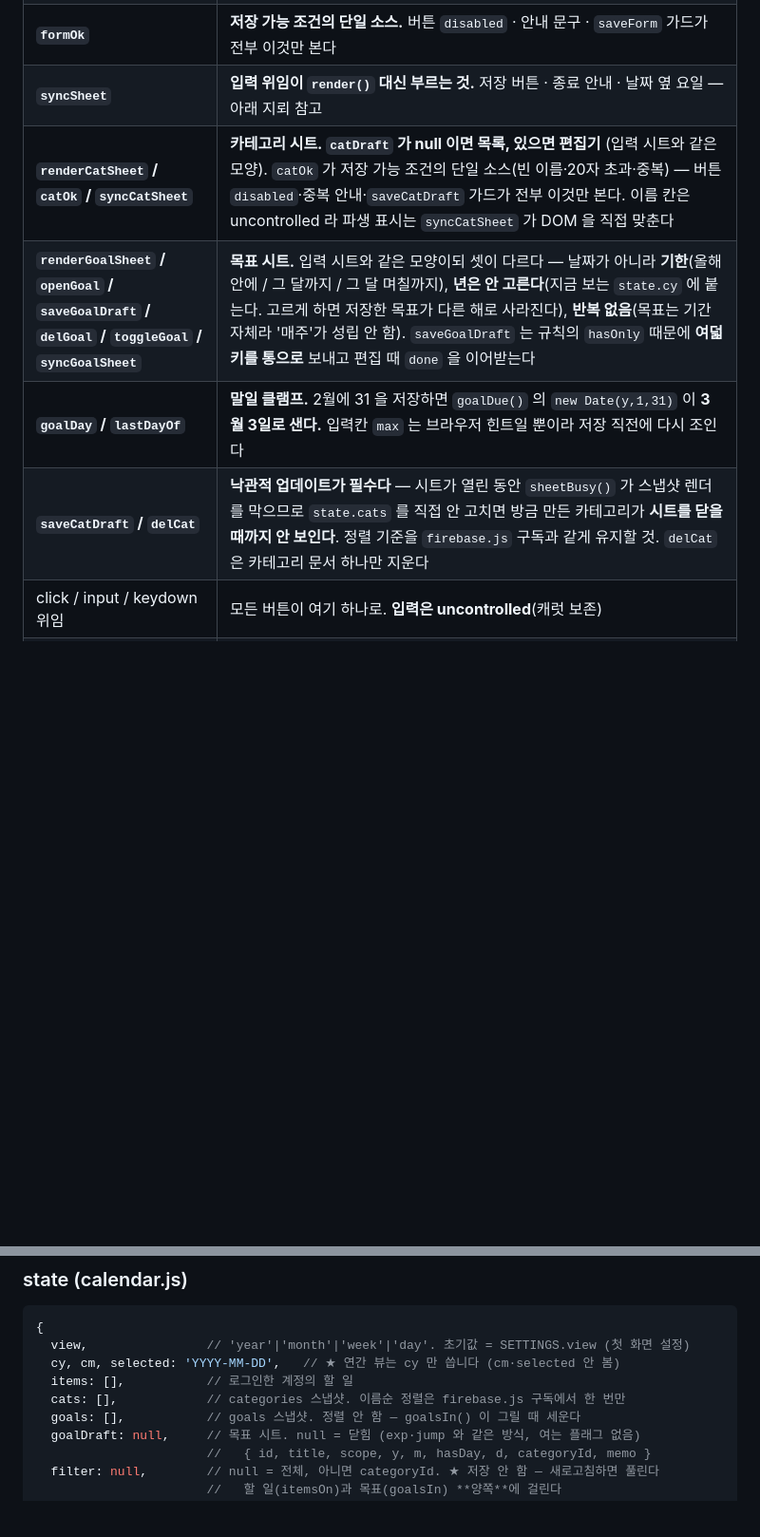
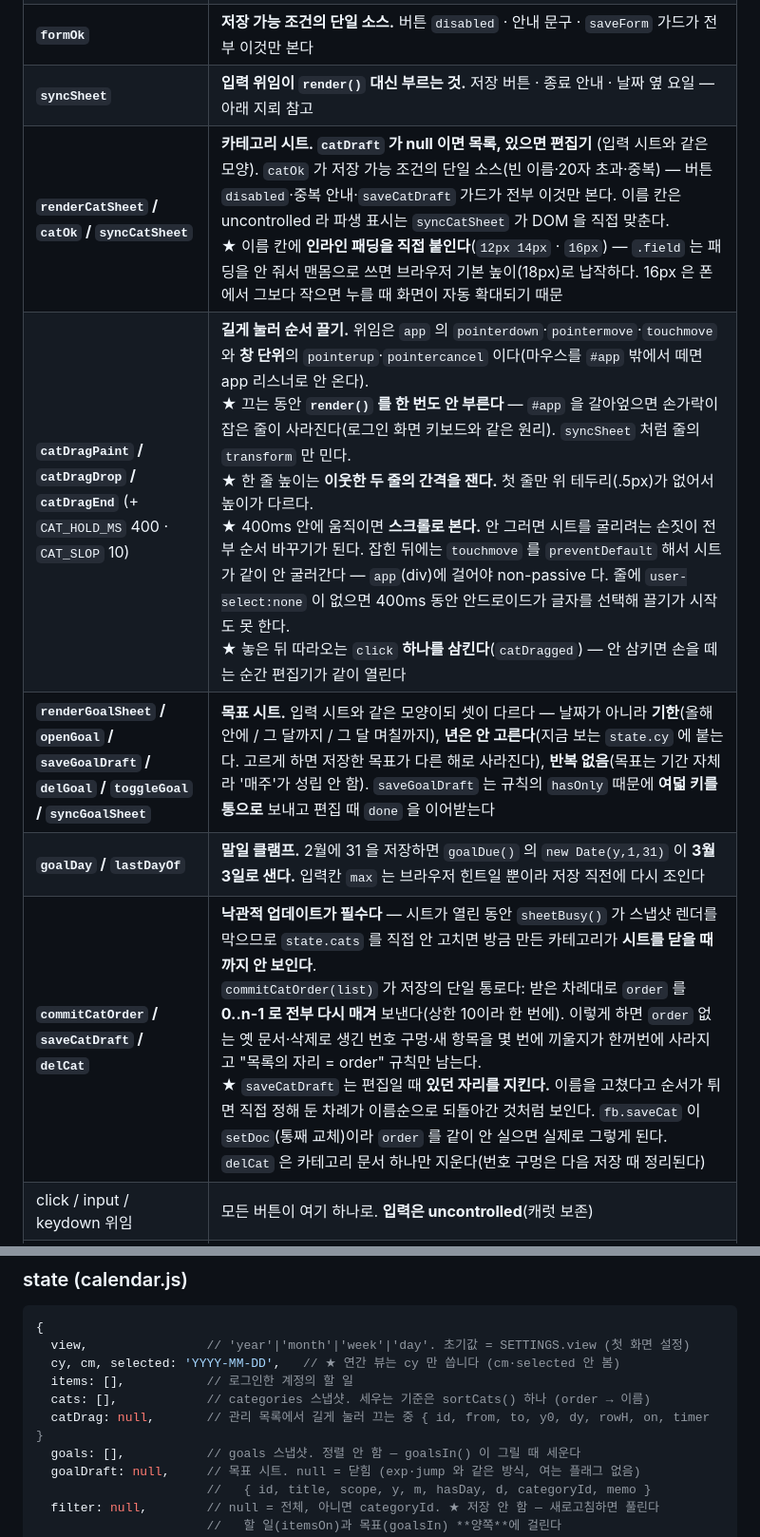
Before and after one commit to rmjunho/todo-calendar, a Markdown page: CONTEXT.md, 2 parts joined by grey strips. Shown at 95% size. Drawn GitHub-style; blank space fills up the shorter version.

```diff
--- a/CONTEXT.md
+++ b/CONTEXT.md
@@ -236,10 +242,11 @@ firebase.js                                                        (ESM 모듈)
 | **`endOk` / `formTimes`** | **종료 ≤ 시작이면 저장 거부**(자정 넘김 금지) · 폼 → `{time, endTime}`. 하루 종일이면 둘 다 `''` |
 | **`formOk`** | **저장 가능 조건의 단일 소스.** 버튼 `disabled` · 안내 문구 · `saveForm` 가드가 전부 이것만 본다 |
 | **`syncSheet`** | **입력 위임이 `render()` 대신 부르는 것.** 저장 버튼 · 종료 안내 · 날짜 옆 요일 — 아래 지뢰 참고 |
-| **`renderCatSheet` / `catOk` / `syncCatSheet`** | **카테고리 시트. `catDraft` 가 null 이면 목록, 있으면 편집기** (입력 시트와 같은 모양). `catOk` 가 저장 가능 조건의 단일 소스(빈 이름·20자 초과·중복) — 버튼 `disabled`·중복 안내·`saveCatDraft` 가드가 전부 이것만 본다. 이름 칸은 uncontrolled 라 파생 표시는 `syncCatSheet` 가 DOM 을 직접 맞춘다 |
+| **`renderCatSheet` / `catOk` / `syncCatSheet`** | **카테고리 시트. `catDraft` 가 null 이면 목록, 있으면 편집기** (입력 시트와 같은 모양). `catOk` 가 저장 가능 조건의 단일 소스(빈 이름·20자 초과·중복) — 버튼 `disabled`·중복 안내·`saveCatDraft` 가드가 전부 이것만 본다. 이름 칸은 uncontrolled 라 파생 표시는 `syncCatSheet` 가 DOM 을 직접 맞춘다.<br>★ 이름 칸에 **인라인 패딩을 직접 붙인다**(`12px 14px` · `16px`) — `.field` 는 패딩을 안 줘서 맨몸으로 쓰면 브라우저 기본 높이(18px)로 납작하다. 16px 은 폰에서 그보다 작으면 누를 때 화면이 자동 확대되기 때문 |
+| **`catDragPaint` / `catDragDrop` / `catDragEnd`** (+ `CAT_HOLD_MS` 400 · `CAT_SLOP` 10) | **길게 눌러 순서 끌기.** 위임은 `app` 의 `pointerdown`·`pointermove`·`touchmove` 와 **창 단위**의 `pointerup`·`pointercancel` 이다(마우스를 `#app` 밖에서 떼면 app 리스너로 안 온다).<br>★ 끄는 동안 **`render()` 를 한 번도 안 부른다** — `#app` 을 갈아엎으면 손가락이 잡은 줄이 사라진다(로그인 화면 키보드와 같은 원리). `syncSheet` 처럼 줄의 `transform` 만 민다.<br>★ 한 줄 높이는 **이웃한 두 줄의 간격을 잰다.** 첫 줄만 위 테두리(.5px)가 없어서 높이가 다르다.<br>★ 400ms 안에 움직이면 **스크롤로 본다.** 안 그러면 시트를 굴리려는 손짓이 전부 순서 바꾸기가 된다. 잡힌 뒤에는 `touchmove` 를 `preventDefault` 해서 시트가 같이 안 굴러간다 — `app`(div)에 걸어야 non-passive 다. 줄에 `user-select:none` 이 없으면 400ms 동안 안드로이드가 글자를 선택해 끌기가 시작도 못 한다.<br>★ 놓은 뒤 따라오는 `click` **하나를 삼킨다**(`catDragged`) — 안 삼키면 손을 떼는 순간 편집기가 같이 열린다 |
 | **`renderGoalSheet` / `openGoal` / `saveGoalDraft` / `delGoal` / `toggleGoal` / `syncGoalSheet`** | **목표 시트.** 입력 시트와 같은 모양이되 셋이 다르다 — 날짜가 아니라 **기한**(올해 안에 / 그 달까지 / 그 달 며칠까지), **년은 안 고른다**(지금 보는 `state.cy` 에 붙는다. 고르게 하면 저장한 목표가 다른 해로 사라진다), **반복 없음**(목표는 기간 자체라 '매주'가 성립 안 함). `saveGoalDraft` 는 규칙의 `hasOnly` 때문에 **여덟 키를 통으로** 보내고 편집 때 `done` 을 이어받는다 |
 | **`goalDay` / `lastDayOf`** | **말일 클램프.** 2월에 31 을 저장하면 `goalDue()` 의 `new Date(y,1,31)` 이 **3월 3일로 샌다.** 입력칸 `max` 는 브라우저 힌트일 뿐이라 저장 직전에 다시 조인다 |
-| **`saveCatDraft` / `delCat`** | **낙관적 업데이트가 필수다** — 시트가 열린 동안 `sheetBusy()` 가 스냅샷 렌더를 막으므로 `state.cats` 를 직접 안 고치면 방금 만든 카테고리가 **시트를 닫을 때까지 안 보인다**. 정렬 기준을 `firebase.js` 구독과 같게 유지할 것. `delCat` 은 카테고리 문서 하나만 지운다 |
+| **`commitCatOrder` / `saveCatDraft` / `delCat`** | **낙관적 업데이트가 필수다** — 시트가 열린 동안 `sheetBusy()` 가 스냅샷 렌더를 막으므로 `state.cats` 를 직접 안 고치면 방금 만든 카테고리가 **시트를 닫을 때까지 안 보인다**.<br>`commitCatOrder(list)` 가 저장의 단일 통로다: 받은 차례대로 `order` 를 **0..n-1 로 전부 다시 매겨** 보낸다(상한 10이라 한 번에). 이렇게 하면 `order` 없는 옛 문서·삭제로 생긴 번호 구멍·새 항목을 몇 번에 끼울지가 한꺼번에 사라지고 "목록의 자리 = order" 규칙만 남는다.<br>★ `saveCatDraft` 는 편집일 때 **있던 자리를 지킨다.** 이름을 고쳤다고 순서가 튀면 직접 정해 둔 차례가 이름순으로 되돌아간 것처럼 보인다. `fb.saveCat` 이 `setDoc`(통째 교체)이라 `order` 를 같이 안 실으면 실제로 그렇게 된다. `delCat` 은 카테고리 문서 하나만 지운다(번호 구멍은 다음 저장 때 정리된다) |
 | click / input / keydown 위임 | 모든 버튼이 여기 하나로. **입력은 uncontrolled**(캐럿 보존) |
 | 창 단위 리스너 · **`dayTick`** | `darkMQ.change`(가드 없이 `render`) · 1분 타이머 · **`resize`(150ms 합침)**. 뒤의 둘은 일간 뷰만 스스로 다시 그리면 되므로 **`dayTick()` 하나로 묶여** `state.user && state.view==='day' && !sheetBusy()` 를 탄다 — 화면을 돌리면 열 폭이 변해 표시 단계를 다시 계산해야 한다.<br>★ **`state.user` 를 빼면 폰에서 로그인이 안 됩니다** (실제로 밟음). 로그아웃해도 `state.view` 는 안 지워지고(`applyLoggedOut` 은 뷰를 사용자 설정으로 보고 그대로 둔다) 부팅 때 localStorage 에서 `'day'` 가 실려 옵니다. 그 상태로 **로그인 화면**에서 폰 키보드를 열면 `resize` 가 오고, `render()` 가 `#app` 을 통째로 갈아서 **누르고 있던 입력 칸이 문서에서 사라집니다** — 포커스가 죽으니 키보드가 올라왔다 150ms 만에 닫히고 이름도 PIN 도 못 칩니다. 로그인 화면에는 애초에 다시 그릴 일간 뷰가 없습니다 |
 | 부트스트랩 · selftest | `render()` + 10초 타임아웃 가드 · `?selftest` |
@@ -375,7 +382,8 @@ batch 500 한계, 부분 실패 시 상태가 갈리는 것, 그리고 **오프
   view,                // 'year'|'month'|'week'|'day'. 초기값 = SETTINGS.view (첫 화면 설정)
   cy, cm, selected: 'YYYY-MM-DD',   // ★ 연간 뷰는 cy 만 씁니다 (cm·selected 안 봄)
   items: [],           // 로그인한 계정의 할 일
-  cats: [],            // categories 스냅샷. 이름순 정렬은 firebase.js 구독에서 한 번만
+  cats: [],            // categories 스냅샷. 세우는 기준은 sortCats() 하나 (order → 이름)
+  catDrag: null,       // 관리 목록에서 길게 눌러 끄는 중 { id, from, to, y0, dy, rowH, on, timer }
   goals: [],           // goals 스냅샷. 정렬 안 함 — goalsIn() 이 그릴 때 세운다
   goalDraft: null,     // 목표 시트. null = 닫힘 (exp·jump 와 같은 방식, 여는 플래그 없음)
                        //   { id, title, scope, y, m, hasDay, d, categoryId, memo }
```
Also changed, not shown: other parts of CONTEXT.md (+27 -4 lines).
